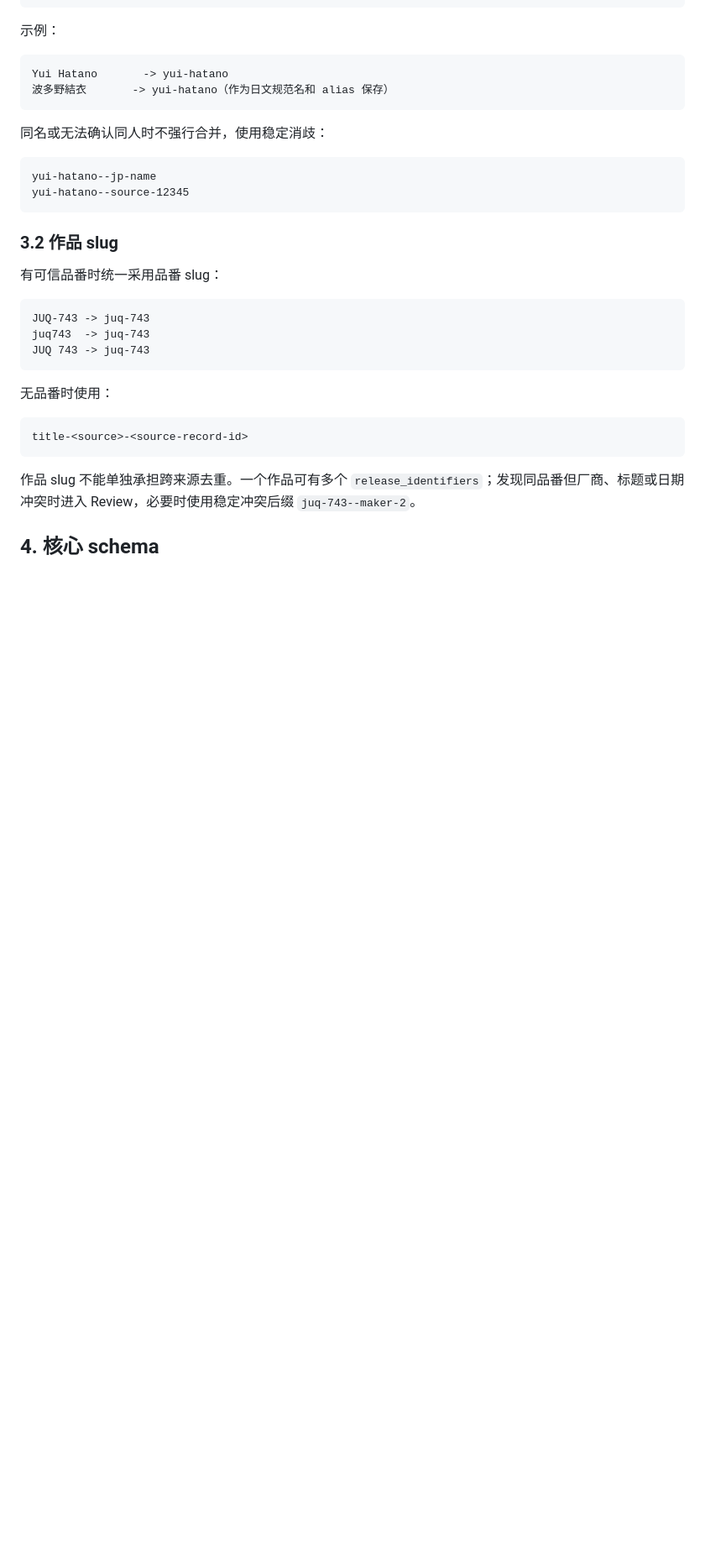
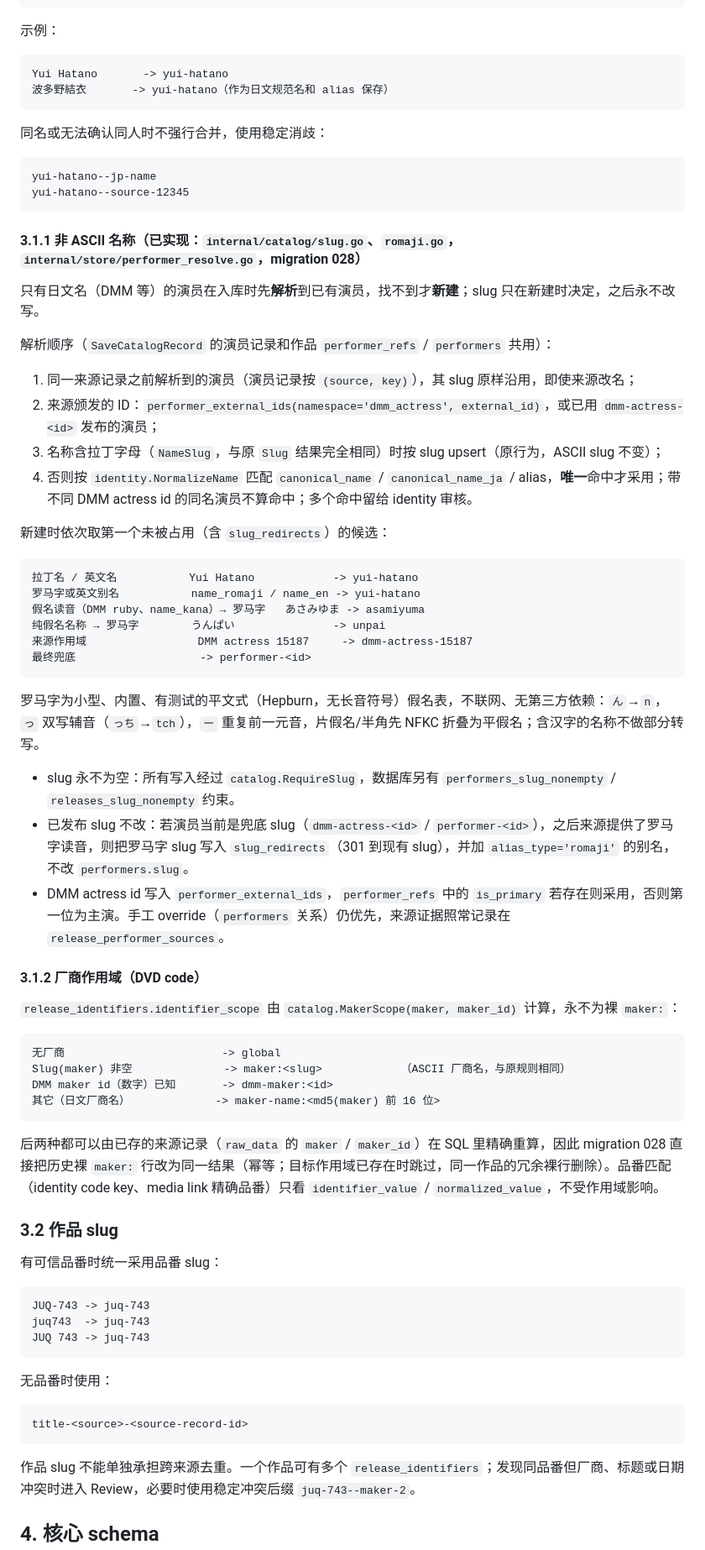
Before and after one commit to pick-com/avxxx, a Markdown page: docs/FINAL_DATA_DESIGN.md, the part around the change. Shown at 84% size. Drawn GitHub-style; blank space fills up the shorter version.

Commit message:
docs: non-ASCII slug rules and maker scope keys
Co-Authored-By: Claude Opus 5.5 <noreply@anthropic.com>

````diff
--- a/docs/FINAL_DATA_DESIGN.md
+++ b/docs/FINAL_DATA_DESIGN.md
@@ -93,6 +93,47 @@ Yui Hatano       -> yui-hatano
 yui-hatano--jp-name
 yui-hatano--source-12345
 ```
+
+#### 3.1.1 非 ASCII 名称（已实现：`internal/catalog/slug.go`、`romaji.go`，`internal/store/performer_resolve.go`，migration 028）
+
+只有日文名（DMM 等）的演员在入库时先**解析**到已有演员，找不到才**新建**；slug 只在新建时决定，之后永不改写。
+
+解析顺序（`SaveCatalogRecord` 的演员记录和作品 `performer_refs` / `performers` 共用）：
+
+1. 同一来源记录之前解析到的演员（演员记录按 `(source, key)`），其 slug 原样沿用，即使来源改名；
+2. 来源颁发的 ID：`performer_external_ids(namespace='dmm_actress', external_id)`，或已用 `dmm-actress-<id>` 发布的演员；
+3. 名称含拉丁字母（`NameSlug`，与原 `Slug` 结果完全相同）时按 slug upsert（原行为，ASCII slug 不变）；
+4. 否则按 `identity.NormalizeName` 匹配 `canonical_name` / `canonical_name_ja` / alias，**唯一**命中才采用；带不同 DMM actress id 的同名演员不算命中；多个命中留给 identity 审核。
+
+新建时依次取第一个未被占用（含 `slug_redirects`）的候选：
+
+```text
+拉丁名 / 英文名           Yui Hatano            -> yui-hatano
+罗马字或英文别名           name_romaji / name_en -> yui-hatano
+假名读音（DMM ruby、name_kana）→ 罗马字   あさみゆま -> asamiyuma
+纯假名名称 → 罗马字        うんぱい               -> unpai
+来源作用域                 DMM actress 15187     -> dmm-actress-15187
+最终兜底                   -> performer-<id>
+```
+
+罗马字为小型、内置、有测试的平文式（Hepburn，无长音符号）假名表，不联网、无第三方依赖：`ん`→`n`，`っ` 双写辅音（`っち`→`tch`），`ー` 重复前一元音，片假名/半角先 NFKC 折叠为平假名；含汉字的名称不做部分转写。
+
+- slug 永不为空：所有写入经过 `catalog.RequireSlug`，数据库另有 `performers_slug_nonempty` / `releases_slug_nonempty` 约束。
+- 已发布 slug 不改：若演员当前是兜底 slug（`dmm-actress-<id>` / `performer-<id>`），之后来源提供了罗马字读音，则把罗马字 slug 写入 `slug_redirects`（301 到现有 slug），并加 `alias_type='romaji'` 的别名，不改 `performers.slug`。
+- DMM actress id 写入 `performer_external_ids`，`performer_refs` 中的 `is_primary` 若存在则采用，否则第一位为主演。手工 override（`performers` 关系）仍优先，来源证据照常记录在 `release_performer_sources`。
+
+#### 3.1.2 厂商作用域（DVD code）
+
+`release_identifiers.identifier_scope` 由 `catalog.MakerScope(maker, maker_id)` 计算，永不为裸 `maker:`：
+
+```text
+无厂商                        -> global
+Slug(maker) 非空              -> maker:<slug>            （ASCII 厂商名，与原规则相同）
+DMM maker id（数字）已知       -> dmm-maker:<id>
+其它（日文厂商名）             -> maker-name:<md5(maker) 前 16 位>
+```
+
+后两种都可以由已存的来源记录（`raw_data` 的 `maker` / `maker_id`）在 SQL 里精确重算，因此 migration 028 直接把历史裸 `maker:` 行改为同一结果（幂等；目标作用域已存在时跳过，同一作品的冗余裸行删除）。品番匹配（identity code key、media link 精确品番）只看 `identifier_value` / `normalized_value`，不受作用域影响。
 
 ### 3.2 作品 slug
 
````
Also changed, not shown: docs/ROADMAP_STATUS.md (+1 -0 lines).
